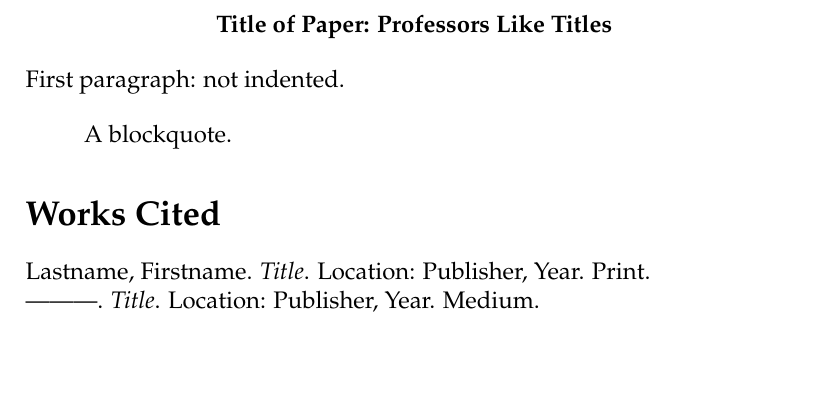
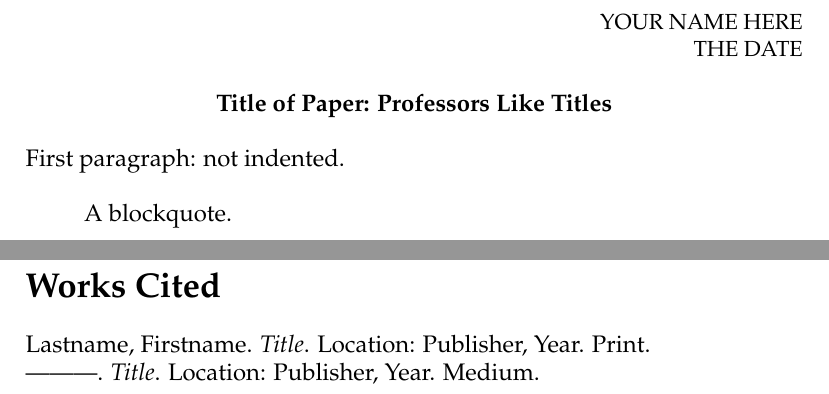
Before and after one commit to agoldst/tex, a LaTeX document (templates/english-paper.tex): part of the page before the commit and two parts of pages 1 and 2 of 2 after it, the two joined at a grey line, cut at the place of the change, the shorter picture padded with empty space. Compiled offline with pdfLaTeX.

Commit message:
fancyhdrs

```diff
--- a/templates/english-paper.tex
+++ b/templates/english-paper.tex
@@ -83,9 +83,11 @@
 % A little extra refinement: the first page should have different headers
 % Which we can do by redefining the ``plain'' pagestyle and applying it to p. 1
 \fancypagestyle{plain}{%
-    \fancyhead{}
+    \lhead{}
+    \chead{}
+    \rhead{\small YOUR NAME HERE \\ THE DATE}
     \fancyfoot{}
-    \cfoot{\hdrsize \thepage}
+    \cfoot{\small \thepage}
     \renewcommand{\footrulewidth}{0 pt}
     \renewcommand{\headrulewidth}{0 pt}}
 
```
Also changed, not shown: templates/english-paper.tex (3 more changed lines).
